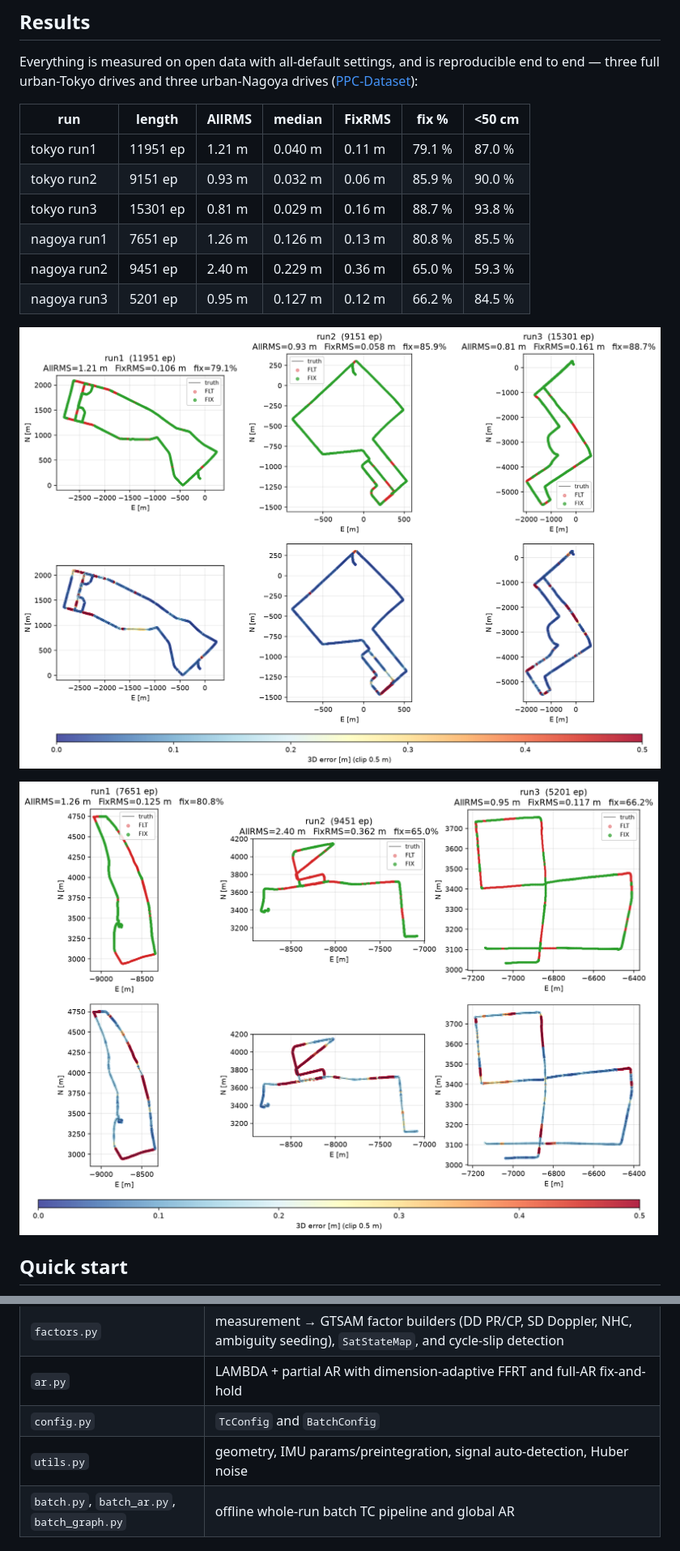
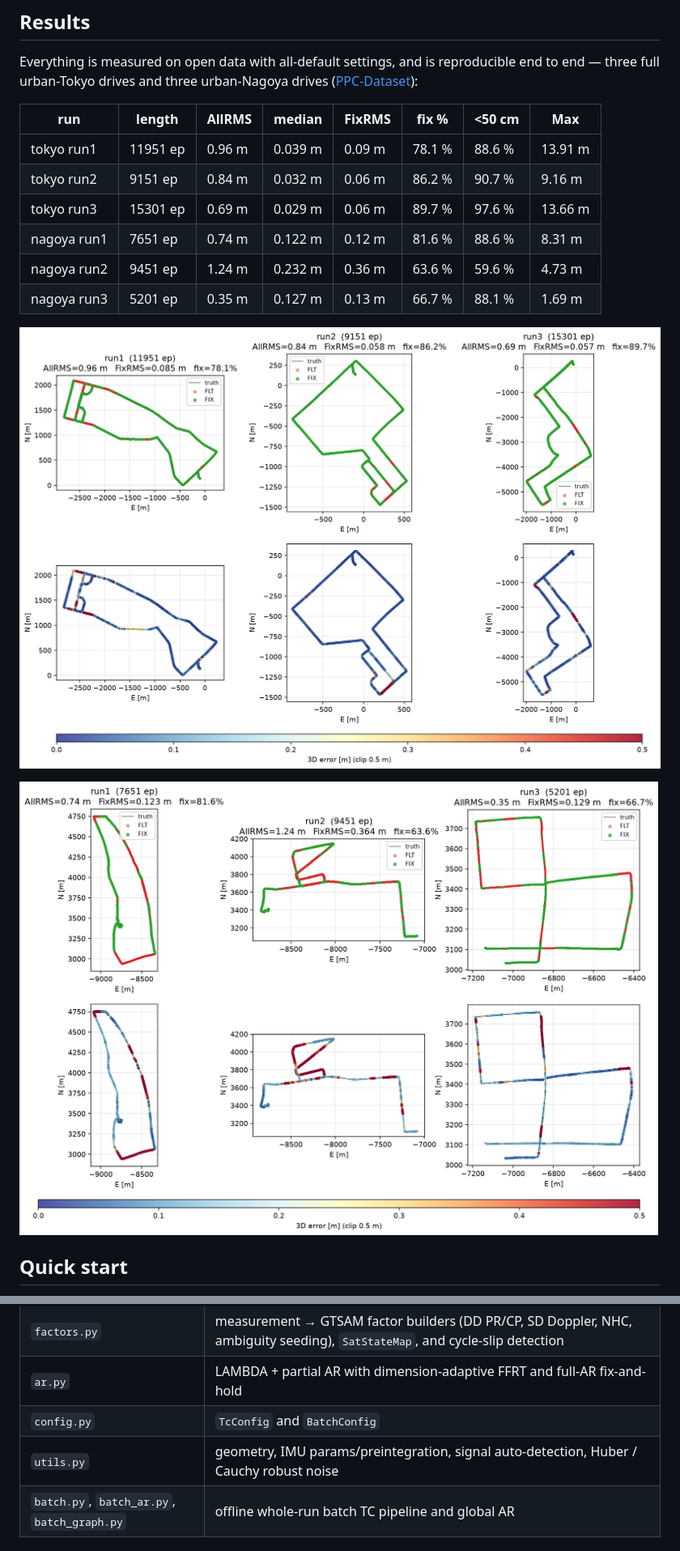
Before and after one commit to inuex35/tightly-coupled-gnss-imu-fgo, a Markdown page: README.md, 2 parts joined by grey strips. Shown at 81% size. Rendered like a GitHub page; pictures changed too: docs/nagoya_defaults.png, docs/tokyo_defaults.png.

Commit message:
feat(tc): switch sequential GNSS M-estimator to Cauchy(2.385) (#104)

```diff
--- a/README.md
+++ b/README.md
@@ -38,14 +38,14 @@ reproducible end to end — three full urban-Tokyo drives and three
 urban-Nagoya drives
 ([PPC-Dataset](https://github.com/taroz/PPC-Dataset)):
 
-| run         | length    | AllRMS  | median  | FixRMS  | fix %  | <50 cm |
-|-------------|-----------|---------|---------|---------|--------|--------|
-| tokyo run1  | 11951 ep  |  1.21 m | 0.040 m | 0.11 m  | 79.1 % | 87.0 % |
-| tokyo run2  |  9151 ep  |  0.93 m | 0.032 m | 0.06 m  | 85.9 % | 90.0 % |
-| tokyo run3  | 15301 ep  |  0.81 m | 0.029 m | 0.16 m  | 88.7 % | 93.8 % |
-| nagoya run1 |  7651 ep  |  1.26 m | 0.126 m | 0.13 m  | 80.8 % | 85.5 % |
-| nagoya run2 |  9451 ep  |  2.40 m | 0.229 m | 0.36 m  | 65.0 % | 59.3 % |
-| nagoya run3 |  5201 ep  |  0.95 m | 0.127 m | 0.12 m  | 66.2 % | 84.5 % |
+| run         | length    | AllRMS  | median  | FixRMS  | fix %  | <50 cm | Max     |
+|-------------|-----------|---------|---------|---------|--------|--------|---------|
+| tokyo run1  | 11951 ep  |  0.96 m | 0.039 m | 0.09 m  | 78.1 % | 88.6 % | 13.91 m |
+| tokyo run2  |  9151 ep  |  0.84 m | 0.032 m | 0.06 m  | 86.2 % | 90.7 % |  9.16 m |
+| tokyo run3  | 15301 ep  |  0.69 m | 0.029 m | 0.06 m  | 89.7 % | 97.6 % | 13.66 m |
+| nagoya run1 |  7651 ep  |  0.74 m | 0.122 m | 0.12 m  | 81.6 % | 88.6 % |  8.31 m |
+| nagoya run2 |  9451 ep  |  1.24 m | 0.232 m | 0.36 m  | 63.6 % | 59.6 % |  4.73 m |
+| nagoya run3 |  5201 ep  |  0.35 m | 0.127 m | 0.13 m  | 66.7 % | 88.1 % |  1.69 m |
 
 
 ![tokyo_defaults](docs/tokyo_defaults.png)
@@ -99,7 +99,7 @@ Flat module layout under `src/gnss_fgo/`:
 | `factors.py` | measurement → GTSAM factor builders (DD PR/CP, SD Doppler, NHC, ambiguity seeding), `SatStateMap`, and cycle-slip detection |
 | `ar.py` | LAMBDA + partial AR with dimension-adaptive FFRT and full-AR fix-and-hold |
 | `config.py` | `TcConfig` and `BatchConfig` |
-| `utils.py` | geometry, IMU params/preintegration, signal auto-detection, Huber noise |
+| `utils.py` | geometry, IMU params/preintegration, signal auto-detection, Huber / Cauchy robust noise |
 | `batch.py`, `batch_ar.py`, `batch_graph.py` | offline whole-run batch TC pipeline and global AR |
 
 ## Configuration
```
Also changed, not shown: other parts of README.md (+2 -2 lines), 2 other files.
